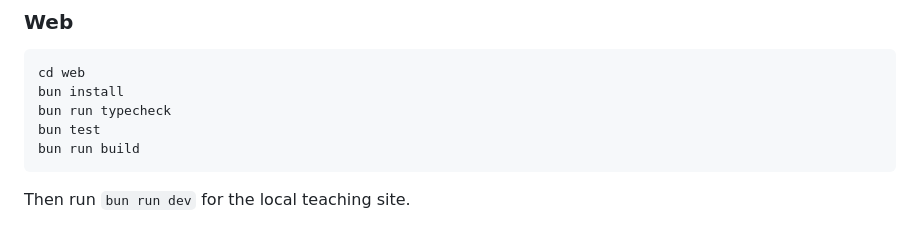
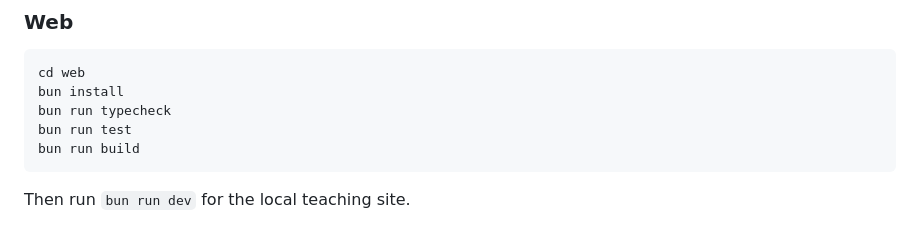
Before and after one commit to moritzbrantner/3d-lab, a Markdown page: README.md, the part around the change. GitHub-like rendering.

Commit message:
Document fixture-generating web test command

````diff
--- a/README.md
+++ b/README.md
@@ -70,7 +70,7 @@ cargo run -p three-d-wgpu-example
 cd web
 bun install
 bun run typecheck
-bun test
+bun run test
 bun run build
 ```
 
````
